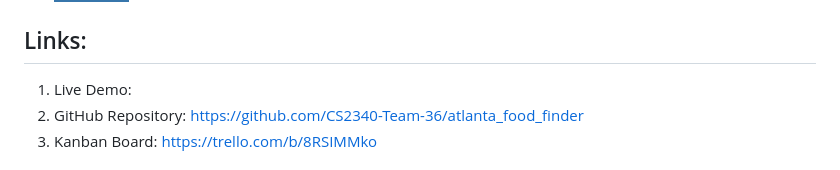
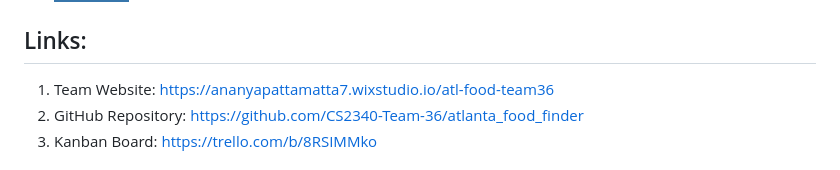
Before and after one commit to CS2340-Team-36/atlanta_food_finder, a Markdown page: README.md, the part around the change. Rendered like a GitHub page; badges without logos.

```diff
--- a/README.md
+++ b/README.md
@@ -82,7 +82,7 @@ python manage.py runserver
 [Python-url]: https://www.python.org/
 
 ## Links:
-1. Live Demo:
+1. Team Website: https://ananyapattamatta7.wixstudio.io/atl-food-team36
 2. GitHub Repository: https://github.com/CS2340-Team-36/atlanta_food_finder
 3. Kanban Board: https://trello.com/b/8RSIMMko
 
```
